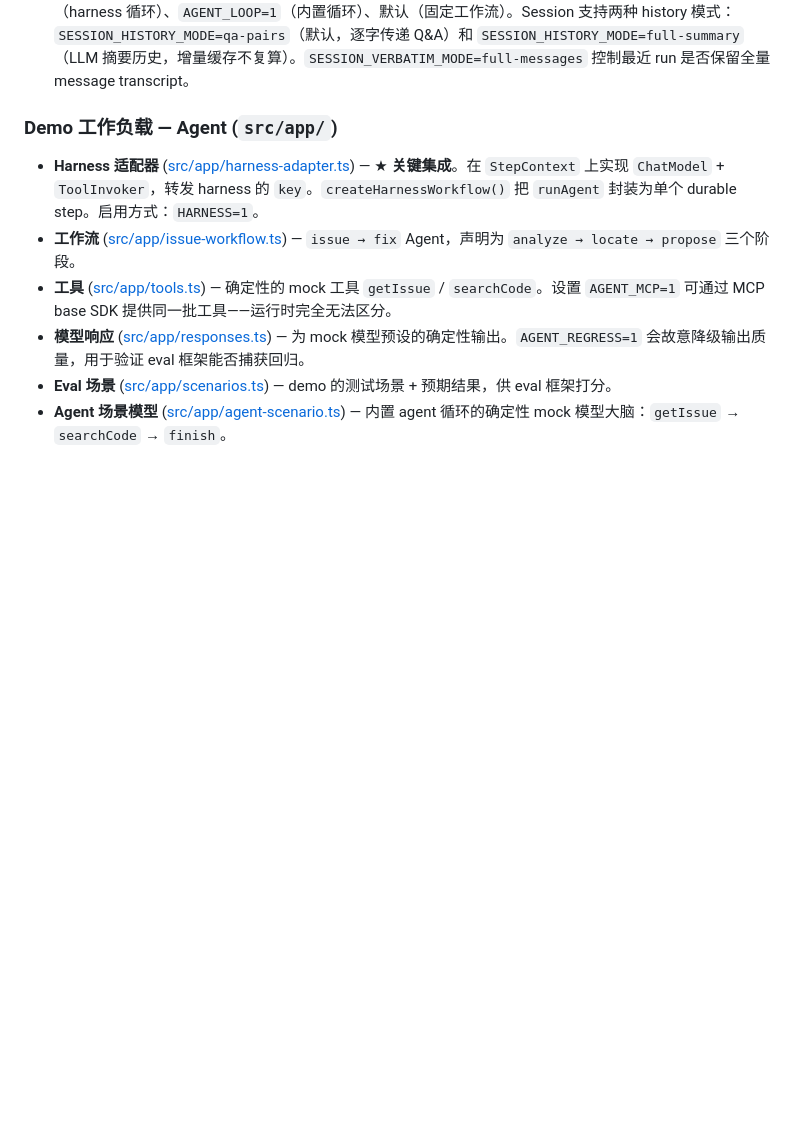
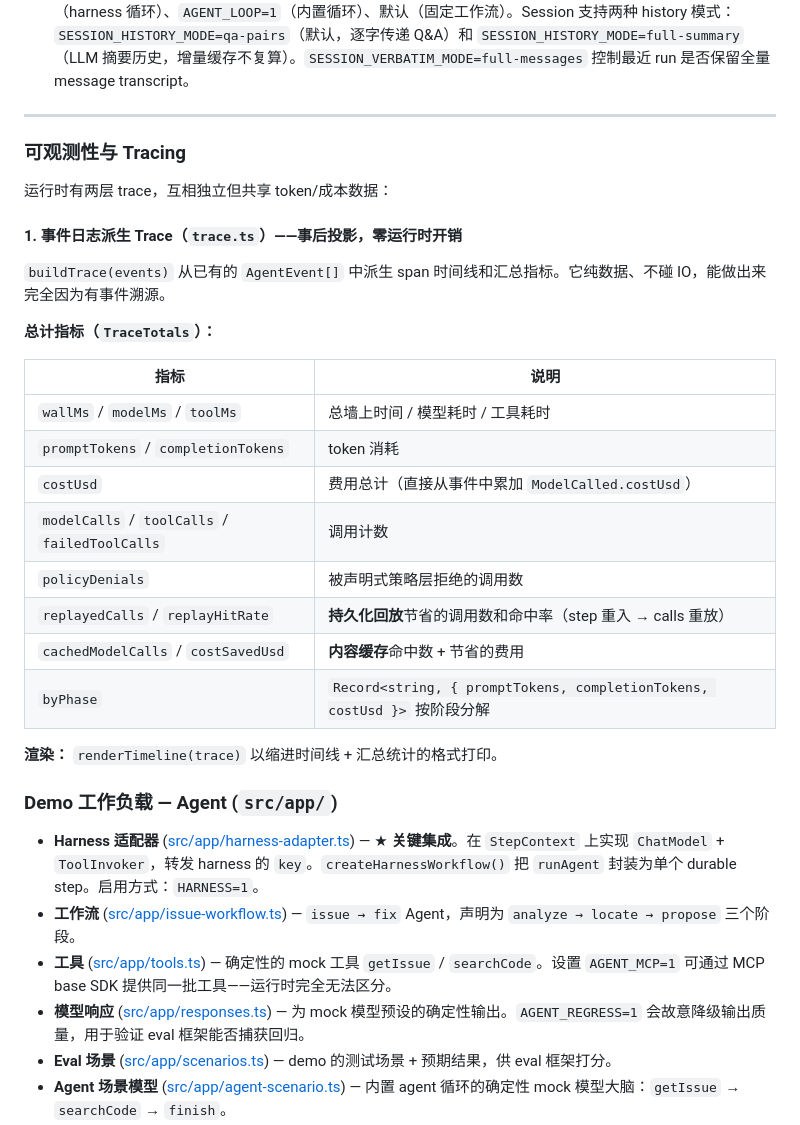
Before and after one commit to yanzhe-luomoyuyi/agent-runtime, a Markdown page: durable-agent-runtime/README.md, the part around the change. Drawn GitHub-style; blank space fills up the shorter version.

```diff
--- a/durable-agent-runtime/README.md
+++ b/durable-agent-runtime/README.md
@@ -65,6 +65,31 @@ flowchart LR
 - **内置 Agent 循环** ([src/agent-loop.ts](src/agent-loop.ts)) — 运行时内置的模型驱动 Agent 循环（比 harness 更简单，但核心概念相同）。模型每 turn 决定 `call_tool` 或 `finish`。封装为单个 durable workflow step。通过 `AGENT_LOOP=1` 启用。
 - **Session（多轮对话）** ([src/session.ts](src/session.ts)) — `SessionManager` 把多个 `run` 串联为持久对话线程。支持两种 history 模式：`qa-pairs`（默认，每轮传递 user↔assistant Q&A 对，零 LLM 开销）和 `full-summary`（LLM 摘要 prior runs 的全量 message transcript，摘要结果缓存在 manifest 中增量复用、不重复计算）。`createConversationSummarizer` 工厂 + `harness-adapter` 的 `extractHarnessMessages` 无缝对接。详见 `SESSION_HISTORY_MODE` / `SESSION_VERBATIM_MODE` 环境变量。
 - **CLI** ([src/cli.ts](src/cli.ts)) — 命令行入口。命令：`run`、`resume`、`status`、`recover`、`trace`（加 `--otel` 导出 OpenTelemetry span）、`eval`、`chat`（多轮对话 REPL）。多种执行模式通过环境变量切换：`HARNESS=1`（harness 循环）、`AGENT_LOOP=1`（内置循环）、默认（固定工作流）。Session 支持两种 history 模式：`SESSION_HISTORY_MODE=qa-pairs`（默认，逐字传递 Q&A）和 `SESSION_HISTORY_MODE=full-summary`（LLM 摘要历史，增量缓存不复算）。`SESSION_VERBATIM_MODE=full-messages` 控制最近 run 是否保留全量 message transcript。
+
+---
+
+### 可观测性与 Tracing
+
+运行时有两层 trace，互相独立但共享 token/成本数据：
+
+#### 1. 事件日志派生 Trace（`trace.ts`）——事后投影，零运行时开销
+
+`buildTrace(events)` 从已有的 `AgentEvent[]` 中派生 span 时间线和汇总指标。它纯数据、不碰 IO，能做出来完全因为有事件溯源。
+
+**总计指标（`TraceTotals`）：**
+
+| 指标 | 说明 |
+|---|---|
+| `wallMs` / `modelMs` / `toolMs` | 总墙上时间 / 模型耗时 / 工具耗时 |
+| `promptTokens` / `completionTokens` | token 消耗 |
+| `costUsd` | 费用总计（直接从事件中累加 `ModelCalled.costUsd`） |
+| `modelCalls` / `toolCalls` / `failedToolCalls` | 调用计数 |
+| `policyDenials` | 被声明式策略层拒绝的调用数 |
+| `replayedCalls` / `replayHitRate` | **持久化回放**节省的调用数和命中率（step 重入 → calls 重放） |
+| `cachedModelCalls` / `costSavedUsd` | **内容缓存**命中数 + 节省的费用 |
+| `byPhase` | `Record<string, { promptTokens, completionTokens, costUsd }>` 按阶段分解 |
+
+**渲染：** `renderTimeline(trace)` 以缩进时间线 + 汇总统计的格式打印。
 
 ### Demo 工作负载 — Agent (`src/app/`)
 
```
Also changed, not shown: agent-harness/README.md (+29 -1 lines), docs/agent-architecture-notes-full.md (+27 -0 lines).
